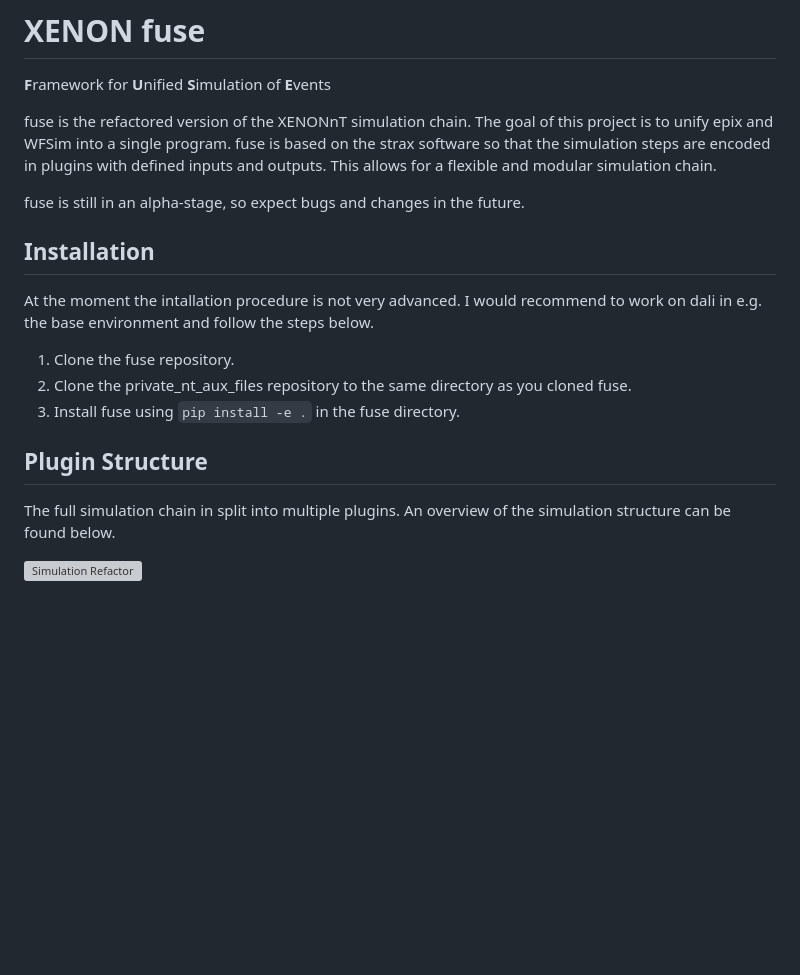
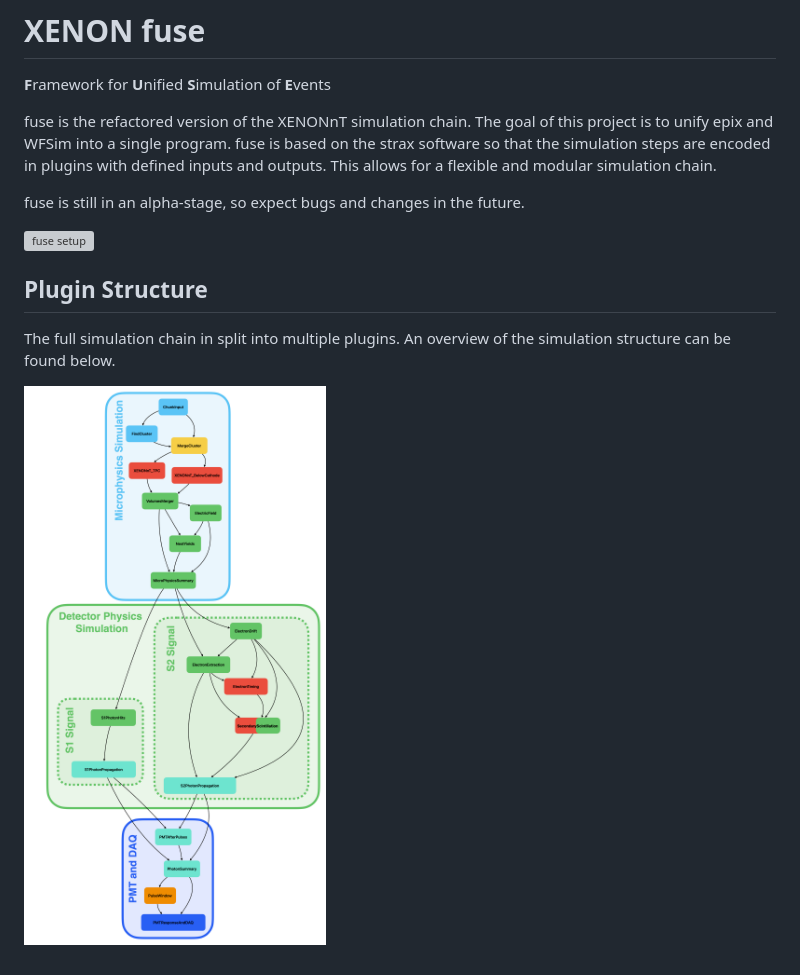
Before and after one commit to XENONnT/fuse, a Markdown page: README.md, the part around the change. GitHub-like rendering; pictures changed too: docs/source/figures/fuse_simulation_chain.png (added); blank space fills up the shorter version; grey boxes are pictures that could not be loaded.

```diff
--- a/README.md
+++ b/README.md
@@ -6,17 +6,12 @@ fuse is the refactored version of the XENONnT simulation chain. The goal of this
 
 fuse is still in an alpha-stage, so expect bugs and changes in the future.
 
-## Installation
 
-At the moment the intallation procedure is not very advanced. I would recommend to work on dali in e.g. the base environment and follow the steps below.
-
-1. Clone the fuse repository.
-2. Clone the private_nt_aux_files repository to the same directory as you cloned fuse.
-2. Install fuse using `pip install -e .` in the fuse directory.
+![fuse setup](docs/source/setup.rst)
 
 
 ## Plugin Structure
 
 The full simulation chain in split into multiple plugins. An overview of the simulation structure can be found below.
 
-![Simulation Refactor](https://github.com/XENONnT/fuse/assets/27280678/2604ff67-ae7b-4d5b-968a-206af6d3e34a)
+![fuse plugin structure](docs/source/figures/fuse_simulation_chain.png)
```
Also changed, not shown: 2 other files.
